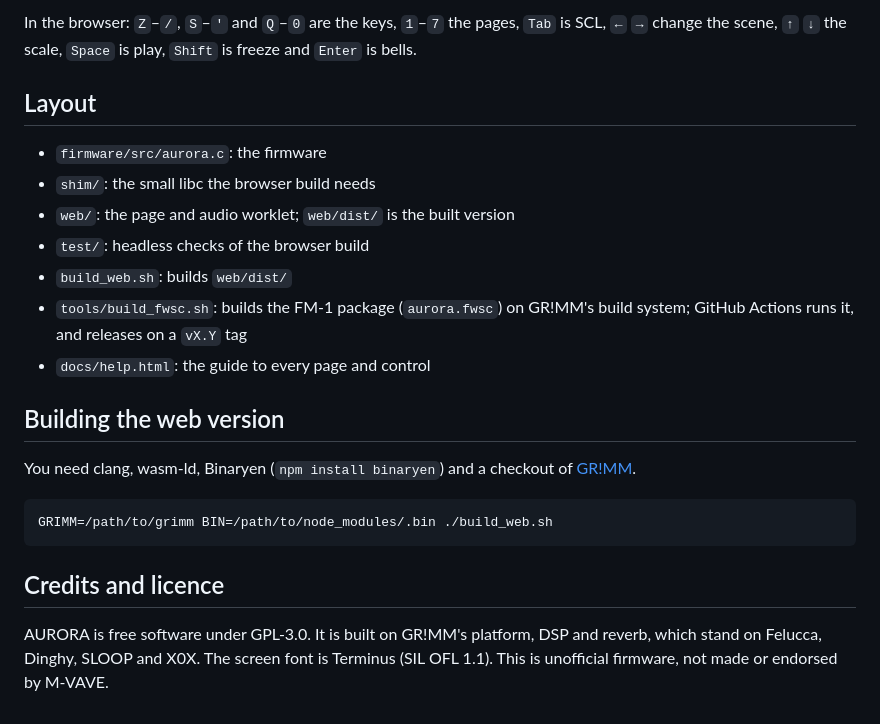
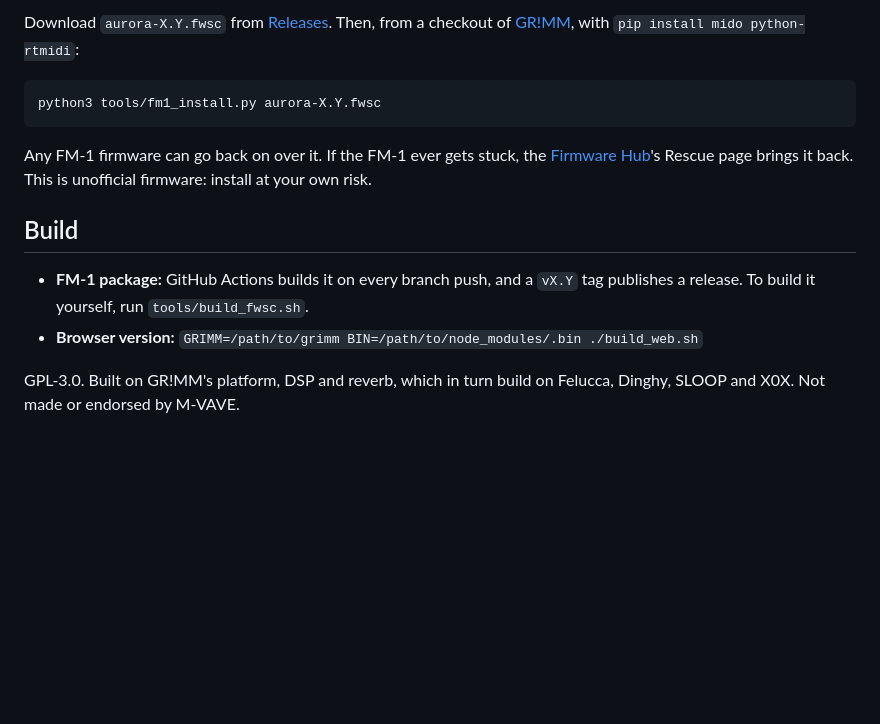
Before and after one commit to andrewdamelio/aurora-fm1, a Markdown page: README.md, the part around one of its changes. GitHub-like rendering; blank space fills up the shorter version.

````diff
--- a/README.md
+++ b/README.md
@@ -36,24 +25,15 @@ Every button opens a page: four knobs, and its own light in the sky over the aur
 
-In the browser: `Z`–`/`, `S`–`'` and `Q`–`0` are the keys, `1`–`7` the pages, `Tab` is SCL, `←` `→` change the scene, `↑` `↓` the scale, `Space` is play, `Shift` is freeze and `Enter` is bells.
-
-## Layout
-
-- `firmware/src/aurora.c`: the firmware
-- `shim/`: the small libc the browser build needs
-- `web/`: the page and audio worklet; `web/dist/` is the built version
-- `test/`: headless checks of the browser build
-- `build_web.sh`: builds `web/dist/`
-- `tools/build_fwsc.sh`: builds the FM-1 package (`aurora.fwsc`) on GR!MM's build system; GitHub Actions runs it, and releases on a `vX.Y` tag
-- `docs/help.html`: the guide to every page and control
-
-## Building the web version
-
-You need clang, wasm-ld, Binaryen (`npm install binaryen`) and a checkout of [GR!MM](https://github.com/GRiMMBIENT/grimm).
+Download `aurora-X.Y.fwsc` from [Releases](../../releases). Then, from a checkout of [GR!MM](https://github.com/GRiMMBIENT/grimm), with `pip install mido python-rtmidi`:
 
 ```sh
-GRIMM=/path/to/grimm BIN=/path/to/node_modules/.bin ./build_web.sh
+python3 tools/fm1_install.py aurora-X.Y.fwsc
 ```
 
-## Credits and licence
+Any FM-1 firmware can go back on over it. If the FM-1 ever gets stuck, the [Firmware Hub](https://thefirmwarehub.com/)'s Rescue page brings it back. This is unofficial firmware: install at your own risk.
 
-AURORA is free software under GPL-3.0. It is built on GR!MM's platform, DSP and reverb, which stand on Felucca, Dinghy, SLOOP and X0X. The screen font is Terminus (SIL OFL 1.1). This is unofficial firmware, not made or endorsed by M-VAVE.
+## Build
+
+- **FM-1 package:** GitHub Actions builds it on every branch push, and a `vX.Y` tag publishes a release. To build it yourself, run `tools/build_fwsc.sh`.
+- **Browser version:** `GRIMM=/path/to/grimm BIN=/path/to/node_modules/.bin ./build_web.sh`
+
+GPL-3.0. Built on GR!MM's platform, DSP and reverb, which in turn build on Felucca, Dinghy, SLOOP and X0X. Not made or endorsed by M-VAVE.
````
Also changed, not shown: other parts of README.md (+14 -25 lines), docs/screens/drums.png (added), docs/screens/seq.png, docs/web.png, 6 other files.
